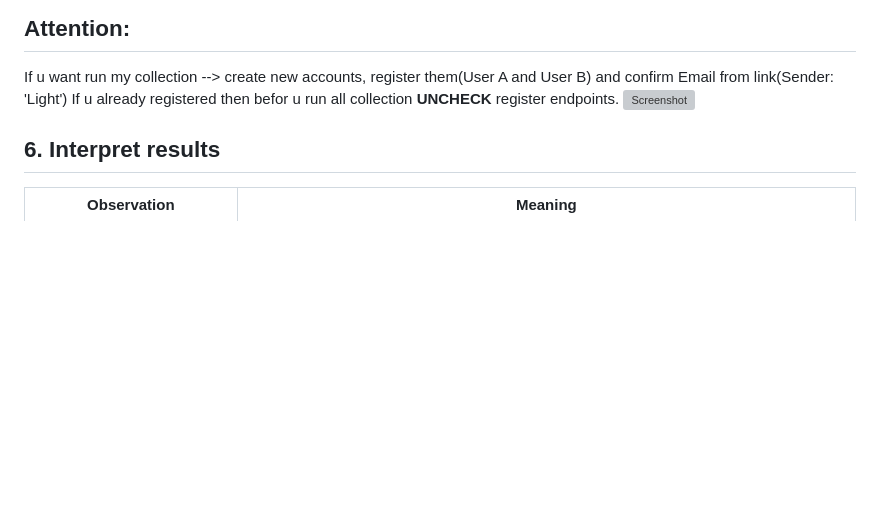
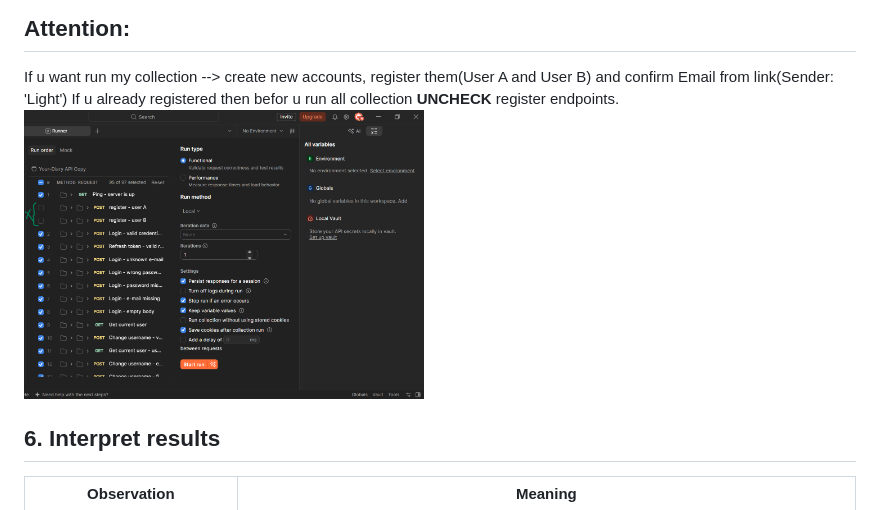
Before and after one commit to Ilkarion/APITesting_Your_diary, a Markdown page: test_coverage.md, the part around the change. GitHub-like rendering; blank space fills up the shorter version; grey boxes are pictures that could not be loaded.

Commit message:
Fix image path in test coverage documentation
Updated image source path for no-register screenshot.

```diff
--- a/test_coverage.md
+++ b/test_coverage.md
@@ -63,7 +63,7 @@ Select the folder's first request and run in order. Chains (CRUD flow, username,
 ## Attention:
 If u want run my collection --> create new accounts, register them(User A and User B) and confirm Email from link(Sender: 'Light')
 If u already registered then befor u run all collection **UNCHECK** register endpoints.
-<img src="img/no-register-postman.png" width="400" height="400" alt="Screenshot">
+<img src="imgs/no-register-postman.png" width="400" height="400" alt="Screenshot">
 
 ## 6. Interpret results
 
```
